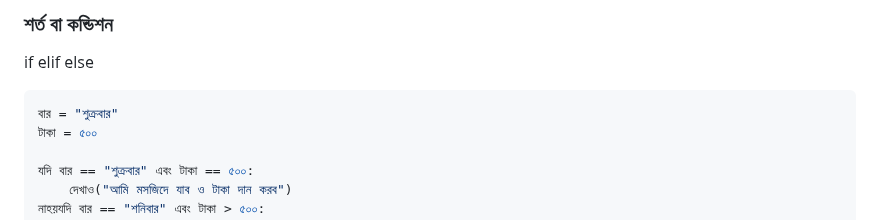
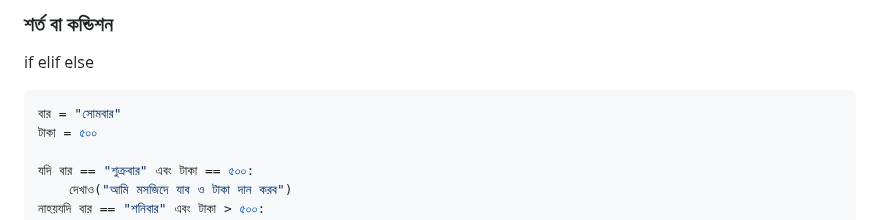
Before and after one commit to anisurrahmanlikhon/Bangla-to-Py-Code, a Markdown page: README.md, the part around the change. Drawn GitHub-style.

````diff
--- a/README.md
+++ b/README.md
@@ -58,7 +58,7 @@
 ### শর্ত বা কন্ডিশন
 if elif else
 ```Python
-বার = "শুক্রবার"
+বার = "সোমবার"
 টাকা = ৫০০
 
 যদি বার == "শুক্রবার" এবং টাকা == ৫০০:
````
